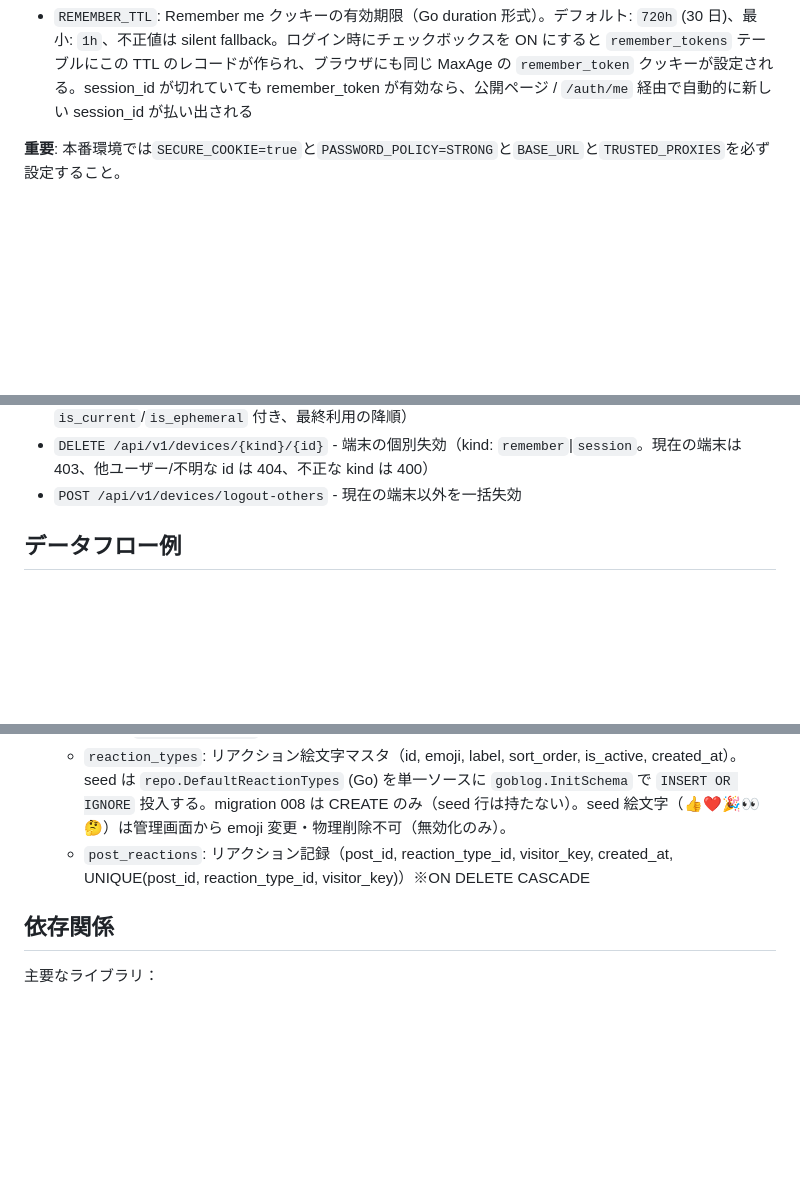
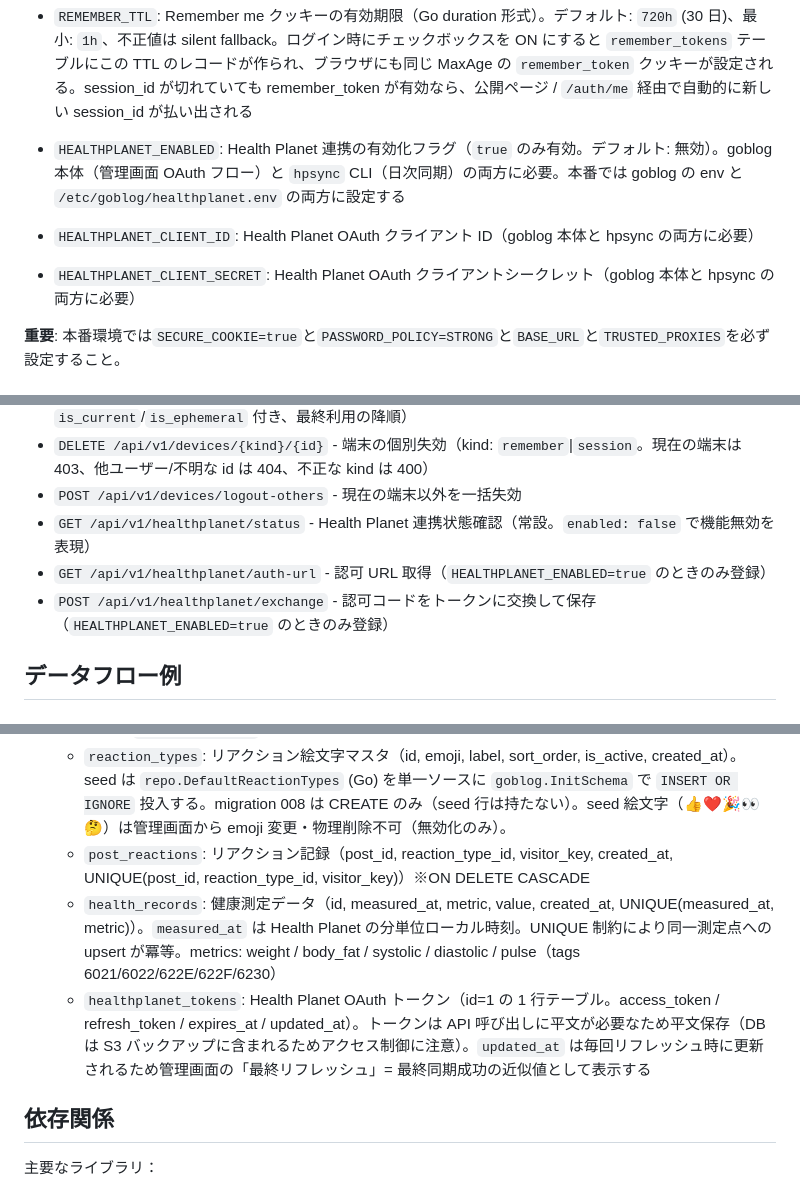
Before and after one commit to capybara-translation/goblog, a Markdown page: CLAUDE.md, 3 parts joined by grey strips. Drawn GitHub-style; blank space fills up the shorter version.

```diff
--- a/CLAUDE.md
+++ b/CLAUDE.md
@@ -194,6 +206,9 @@ make build-admin       # プロダクションビルド
 - `POSTS_PER_PAGE`: トップページ (`/`) とタグ別記事一覧 (`/tags/{tag}`) の 1 ページあたり件数（デフォルト: 20、有効範囲: 1-100、範囲外/パース不能な値はデフォルトに silent fallback）
 - `SESSION_TTL`: 管理者セッションの有効期限（`time.ParseDuration` 形式: `24h`、`30m`、`168h` 等）。デフォルト: `24h`、最小: `1m`、不正値/未満は silent fallback。サーバ側セッション TTL とログインクッキーの `MaxAge` の両方をこの値から導出するため、片方だけがズレることはない。**注意**: 変更は次回ログイン以降に発行されるセッションにのみ適用される。既存セッションは発行時の TTL を保持したまま残るため、即座に全員ログアウトさせたい場合はサーバを再起動する（インメモリストアなのでセッションは消える）
 - `REMEMBER_TTL`: Remember me クッキーの有効期限（Go duration 形式）。デフォルト: `720h` (30 日)、最小: `1h`、不正値は silent fallback。ログイン時にチェックボックスを ON にすると `remember_tokens` テーブルにこの TTL のレコードが作られ、ブラウザにも同じ MaxAge の `remember_token` クッキーが設定される。session_id が切れていても remember_token が有効なら、公開ページ / `/auth/me` 経由で自動的に新しい session_id が払い出される
+- `HEALTHPLANET_ENABLED`: Health Planet 連携の有効化フラグ（`true` のみ有効。デフォルト: 無効）。goblog 本体（管理画面 OAuth フロー）と `hpsync` CLI（日次同期）の両方に必要。本番では goblog の env と `/etc/goblog/healthplanet.env` の両方に設定する
+- `HEALTHPLANET_CLIENT_ID`: Health Planet OAuth クライアント ID（goblog 本体と hpsync の両方に必要）
+- `HEALTHPLANET_CLIENT_SECRET`: Health Planet OAuth クライアントシークレット（goblog 本体と hpsync の両方に必要）
 
 **重要**: 本番環境では`SECURE_COOKIE=true`と`PASSWORD_POLICY=STRONG`と`BASE_URL`と`TRUSTED_PROXIES`を必ず設定すること。
 
@@ -317,6 +332,9 @@ func (m *mockPostRepository) FindAll(status *domain.PostStatus, limit, offset in
 - `GET /api/v1/devices` - ログイン中の端末一覧（remember 端末＋一時セッション、`is_current`/`is_ephemeral` 付き、最終利用の降順）
 - `DELETE /api/v1/devices/{kind}/{id}` - 端末の個別失効（kind: `remember`|`session`。現在の端末は 403、他ユーザー/不明な id は 404、不正な kind は 400）
 - `POST /api/v1/devices/logout-others` - 現在の端末以外を一括失効
+- `GET /api/v1/healthplanet/status` - Health Planet 連携状態確認（常設。`enabled: false` で機能無効を表現）
+- `GET /api/v1/healthplanet/auth-url` - 認可 URL 取得（`HEALTHPLANET_ENABLED=true` のときのみ登録）
+- `POST /api/v1/healthplanet/exchange` - 認可コードをトークンに交換して保存（`HEALTHPLANET_ENABLED=true` のときのみ登録）
 
 ## データフロー例
 
@@ -406,6 +424,8 @@ POST /api/v1/auth/login (JSON)
   - `remember_tokens`: Remember me トークン（selector / token_hash / expires_at / user_id ON DELETE CASCADE / user_agent / ip_address）。`user_agent`（migration 009）と `ip_address`（migration 010）は端末の **last-seen** 情報で、ログイン中の端末一覧に使用。remember 復元時（`RestoreFromRememberToken`）に現リクエストの UA/IP と差があれば書き戻す（差分が無ければ書き込みなし、UA が空のリクエストでは上書きしない）。これにより、カラム追加前に発行された空文字の既存行（一時的に「不明な端末」表示）も、信頼プロキシ未解決で記録されてしまった IP（nginx 背後の `127.0.0.1` 等）も、次回復元時に自動修復される。IP は公開ページ／管理 API いずれの復元パスでも `TRUSTED_PROXIES` を考慮して解決する
   - `reaction_types`: リアクション絵文字マスタ（id, emoji, label, sort_order, is_active, created_at）。seed は `repo.DefaultReactionTypes` (Go) を単一ソースに `goblog.InitSchema` で `INSERT OR IGNORE` 投入する。migration 008 は CREATE のみ（seed 行は持たない）。seed 絵文字（👍❤️🎉👀🤔）は管理画面から emoji 変更・物理削除不可（無効化のみ）。
   - `post_reactions`: リアクション記録（post_id, reaction_type_id, visitor_key, created_at, UNIQUE(post_id, reaction_type_id, visitor_key)）※ON DELETE CASCADE
+  - `health_records`: 健康測定データ（id, measured_at, metric, value, created_at, UNIQUE(measured_at, metric)）。`measured_at` は Health Planet の分単位ローカル時刻。UNIQUE 制約により同一測定点への upsert が冪等。metrics: weight / body_fat / systolic / diastolic / pulse（tags 6021/6022/622E/622F/6230）
+  - `healthplanet_tokens`: Health Planet OAuth トークン（id=1 の 1 行テーブル。access_token / refresh_token / expires_at / updated_at）。トークンは API 呼び出しに平文が必要なため平文保存（DB は S3 バックアップに含まれるためアクセス制御に注意）。`updated_at` は毎回リフレッシュ時に更新されるため管理画面の「最終リフレッシュ」= 最終同期成功の近似値として表示する
 
 ## 依存関係
 
```
Also changed, not shown: other parts of CLAUDE.md (+12 -0 lines), docs/HEALTHPLANET.md (added, +196 -0 lines).
